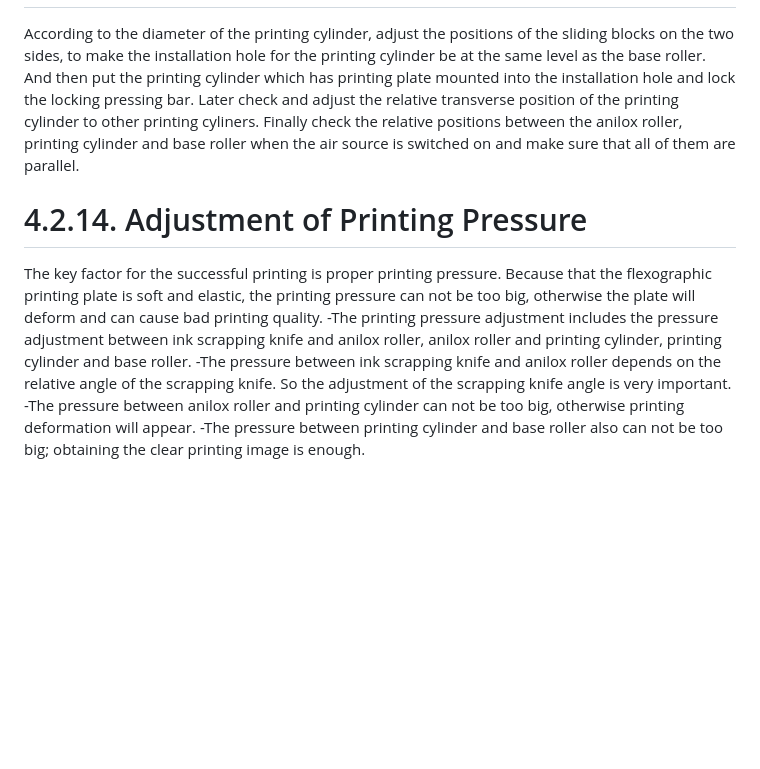
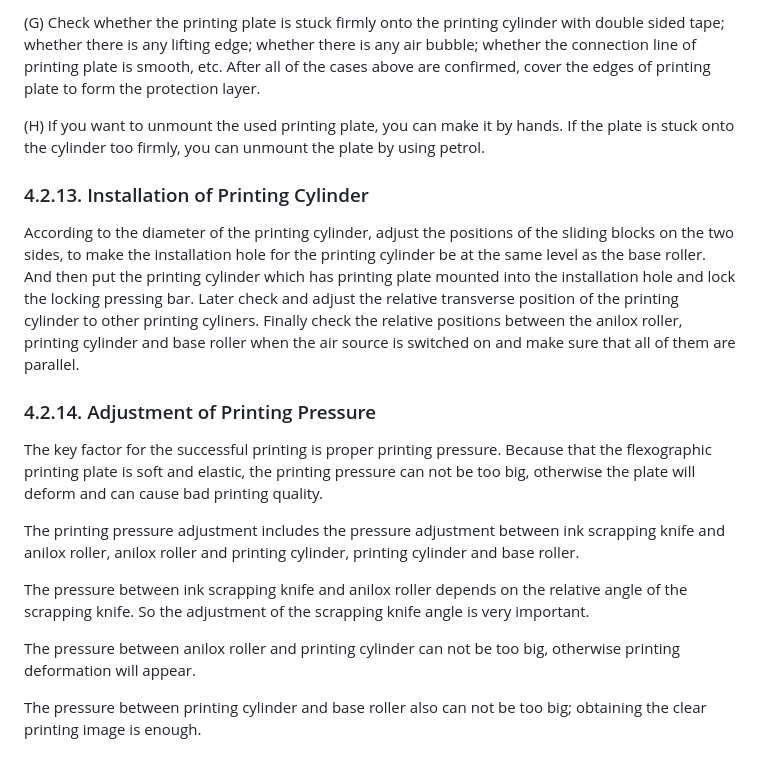
Before and after one commit to AgustinMadygraf/ESPWROOM32, a Markdown page: docs/ZD-FJ13+t 4.2 .md, the part around one of its changes. GitHub-like rendering; blank space fills up the shorter version.

```diff
--- a/docs/ZD-FJ13+t 4.2 .md
+++ b/docs/ZD-FJ13+t 4.2 .md
@@ -89,8 +91,17 @@ Before install the printing cylinder onto the machine, remember to mount the pri
+(G) Check whether the printing plate is stuck firmly onto the printing cylinder with double sided tape; whether there is any lifting edge; whether there is any air bubble; whether the connection line of printing plate is smooth, etc. After all of the cases above are confirmed, cover the edges of printing plate to form the protection layer.
+
+(H) If you want to unmount the used printing plate, you can make it by hands. If the plate is stuck onto the cylinder too firmly, you can unmount the plate by using petrol.
+
+### 4.2.13. Installation of Printing Cylinder
 According to the diameter of the printing cylinder, adjust the positions of the sliding blocks on the two sides, to make the installation hole for the printing cylinder be at the same level as the base roller. And then put the printing cylinder which has printing plate mounted into the installation hole and lock the locking pressing bar. Later check and adjust the relative transverse position of the printing cylinder to other printing cyliners. Finally check the relative positions between the anilox roller, printing cylinder and base roller when the air source is switched on and make sure that all of them are parallel.
 
-# 4.2.14. Adjustment of Printing Pressure
+### 4.2.14. Adjustment of Printing Pressure
 The key factor for the successful printing is proper printing pressure. Because that the flexographic printing plate is soft and elastic, the printing pressure can not be too big, otherwise the plate will deform and can cause bad printing quality.
--The printing pressure adjustment includes the pressure adjustment between ink scrapping knife and anilox roller, anilox roller and printing cylinder, printing cylinder and base roller.
--The pressure between ink scrapping knife and anilox roller depends on the relative angle of the scrapping knife. So the adjustment of the scrapping knife angle is very important.
--The pressure between anilox roller and printing cylinder can not be too big, otherwise printing deformation will appear.
--The pressure between printing cylinder and base roller also can not be too big; obtaining the clear printing image is enough.
+
+The printing pressure adjustment includes the pressure adjustment between ink scrapping knife and anilox roller, anilox roller and printing cylinder, printing cylinder and base roller.
+
+The pressure between ink scrapping knife and anilox roller depends on the relative angle of the scrapping knife. So the adjustment of the scrapping knife angle is very important.
+
+The pressure between anilox roller and printing cylinder can not be too big, otherwise printing deformation will appear.
+
+The pressure between printing cylinder and base roller also can not be too big; obtaining the clear printing image is enough.
```
Also changed, not shown: other parts of docs/ZD-FJ13+t 4.2 .md (+56 -54 lines), docs/ZD-FJ13+t 4.4 .md (+4 -0 lines).
